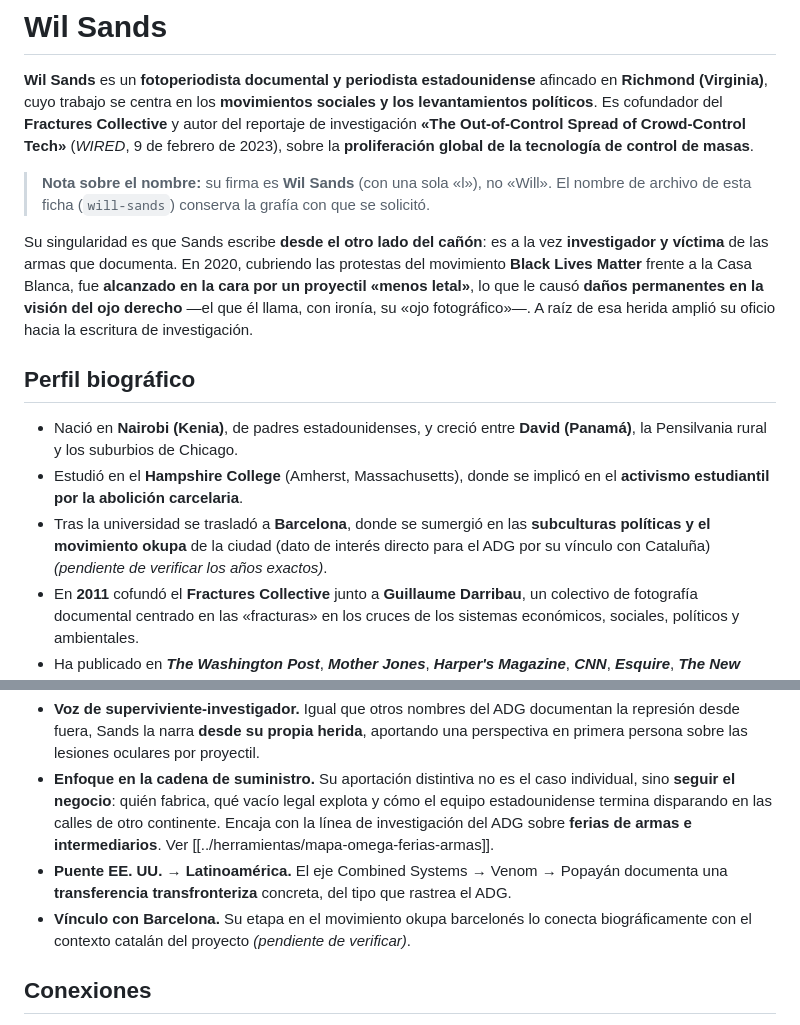
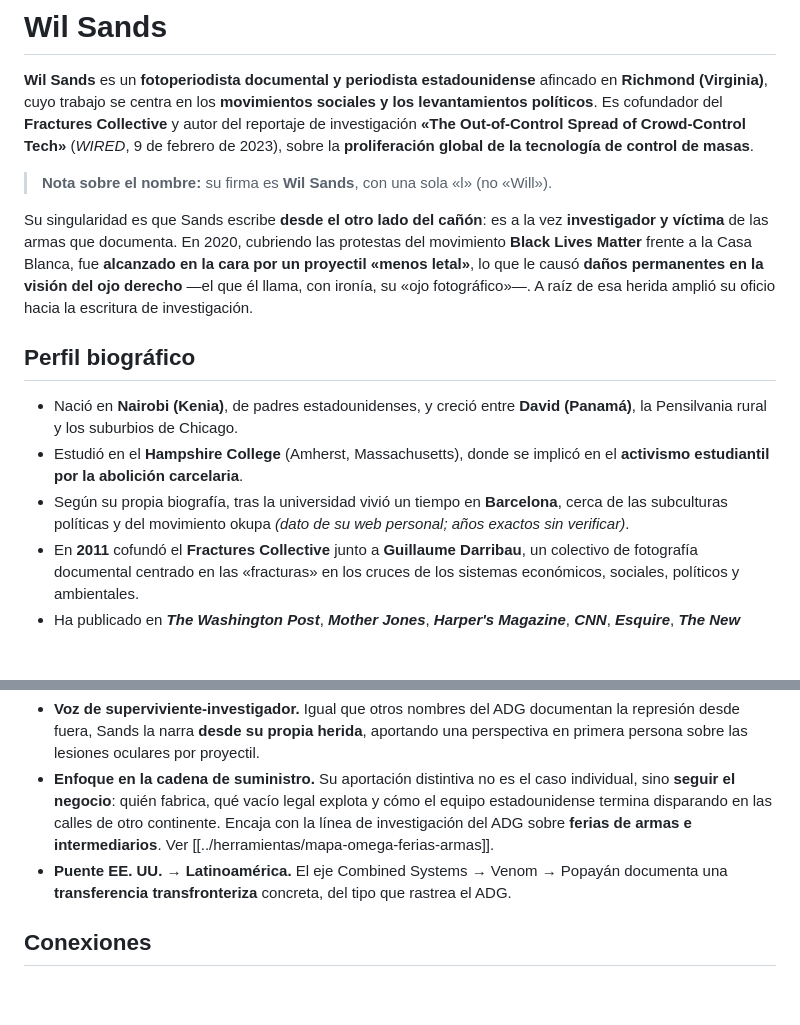
Before and after one commit to jcaballeroramos/adg, a Markdown page: wiki/autores-y-referencias/wil-sands.md, 2 parts joined by grey strips. GitHub-like rendering; blank space fills up the shorter version.

```diff
--- a/wiki/autores-y-referencias/will-sands.md
+++ b/wiki/autores-y-referencias/wil-sands.md
@@ -12,14 +12,14 @@ tags: [sands, ee-uu, fotoperiodismo, menos-letales, industria, exportacion, wire
 
 **Wil Sands** es un **fotoperiodista documental y periodista estadounidense** afincado en **Richmond (Virginia)**, cuyo trabajo se centra en los **movimientos sociales y los levantamientos políticos**. Es cofundador del **Fractures Collective** y autor del reportaje de investigación **«The Out-of-Control Spread of Crowd-Control Tech»** (*WIRED*, 9 de febrero de 2023), sobre la **proliferación global de la tecnología de control de masas**.
 
-> **Nota sobre el nombre:** su firma es **Wil Sands** (con una sola «l»), no «Will». El nombre de archivo de esta ficha (`will-sands`) conserva la grafía con que se solicitó.
+> **Nota sobre el nombre:** su firma es **Wil Sands**, con una sola «l» (no «Will»).
 
 Su singularidad es que Sands escribe **desde el otro lado del cañón**: es a la vez **investigador y víctima** de las armas que documenta. En 2020, cubriendo las protestas del movimiento **Black Lives Matter** frente a la Casa Blanca, fue **alcanzado en la cara por un proyectil «menos letal»**, lo que le causó **daños permanentes en la visión del ojo derecho** —el que él llama, con ironía, su «ojo fotográfico»—. A raíz de esa herida amplió su oficio hacia la escritura de investigación.
 
 ## Perfil biográfico
 - Nació en **Nairobi (Kenia)**, de padres estadounidenses, y creció entre **David (Panamá)**, la Pensilvania rural y los suburbios de Chicago.
 - Estudió en el **Hampshire College** (Amherst, Massachusetts), donde se implicó en el **activismo estudiantil por la abolición carcelaria**.
-- Tras la universidad se trasladó a **Barcelona**, donde se sumergió en las **subculturas políticas y el movimiento okupa** de la ciudad (dato de interés directo para el ADG por su vínculo con Cataluña) *(pendiente de verificar los años exactos)*.
+- Según su propia biografía, tras la universidad vivió un tiempo en **Barcelona**, cerca de las subculturas políticas y del movimiento okupa *(dato de su web personal; años exactos sin verificar)*.
 - En **2011** cofundó el **Fractures Collective** junto a **Guillaume Darribau**, un colectivo de fotografía documental centrado en las «fracturas» en los cruces de los sistemas económicos, sociales, políticos y ambientales.
 - Ha publicado en ***The Washington Post***, ***Mother Jones***, ***Harper's Magazine***, ***CNN***, ***Esquire***, ***The New Republic*** y ***WIRED***, entre otros.
 
@@ -46,7 +46,6 @@ Reportaje de investigación (~4.675 palabras) realizado con el apoyo del **Pulit
 - **Voz de superviviente-investigador.** Igual que otros nombres del ADG documentan la represión desde fuera, Sands la narra **desde su propia herida**, aportando una perspectiva en primera persona sobre las lesiones oculares por proyectil.
 - **Enfoque en la cadena de suministro.** Su aportación distintiva no es el caso individual, sino **seguir el negocio**: quién fabrica, qué vacío legal explota y cómo el equipo estadounidense termina disparando en las calles de otro continente. Encaja con la línea de investigación del ADG sobre **ferias de armas e intermediarios**. Ver [[../herramientas/mapa-omega-ferias-armas]].
 - **Puente EE. UU. → Latinoamérica.** El eje Combined Systems → Venom → Popayán documenta una **transferencia transfronteriza** concreta, del tipo que rastrea el ADG.
-- **Vínculo con Barcelona.** Su etapa en el movimiento okupa barcelonés lo conecta biográficamente con el contexto catalán del proyecto *(pendiente de verificar)*.
 
 ## Conexiones
 - ↔ [[../herramientas/mapa-omega-ferias-armas]] — la industria y las ferias que Sands rastrea aguas arriba.
```
Also changed, not shown: wiki/00-index.md (+7 -1 lines), 1 other file.
